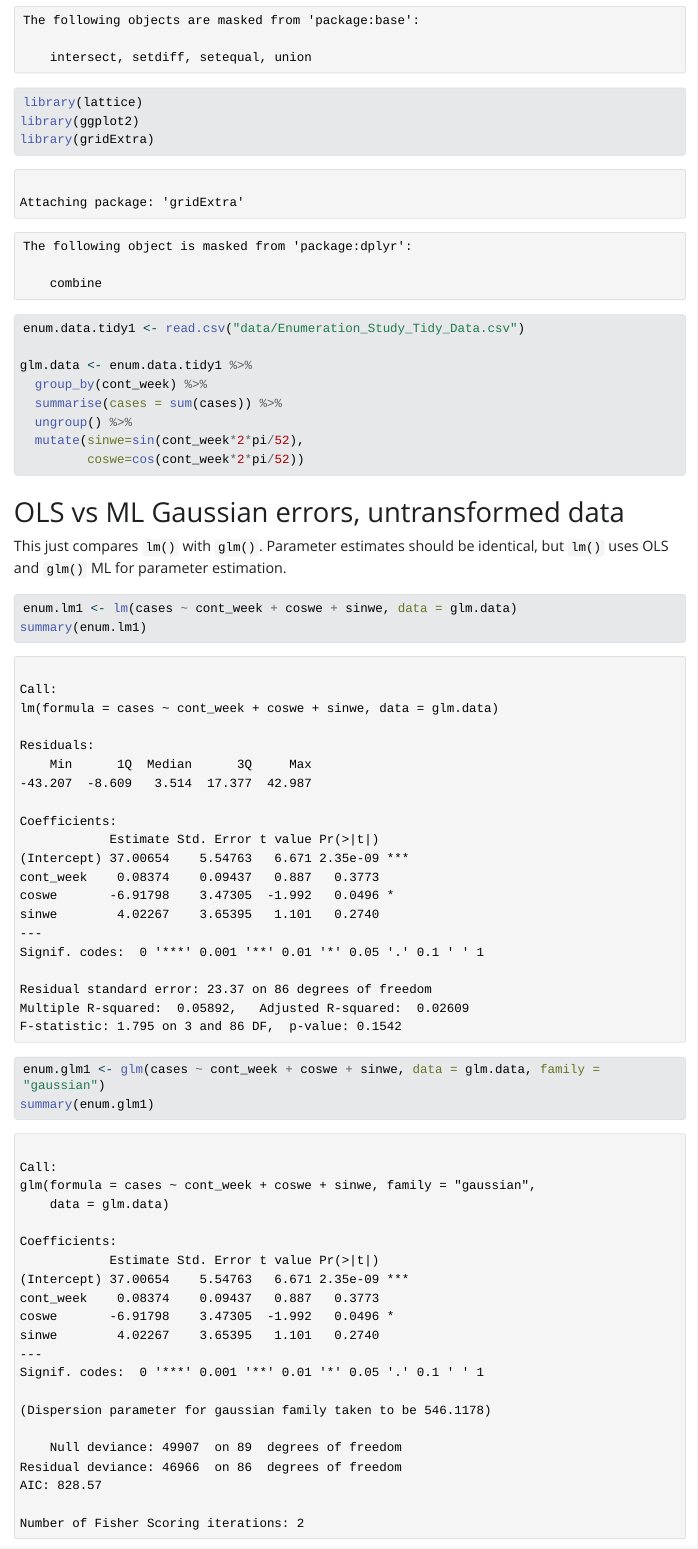
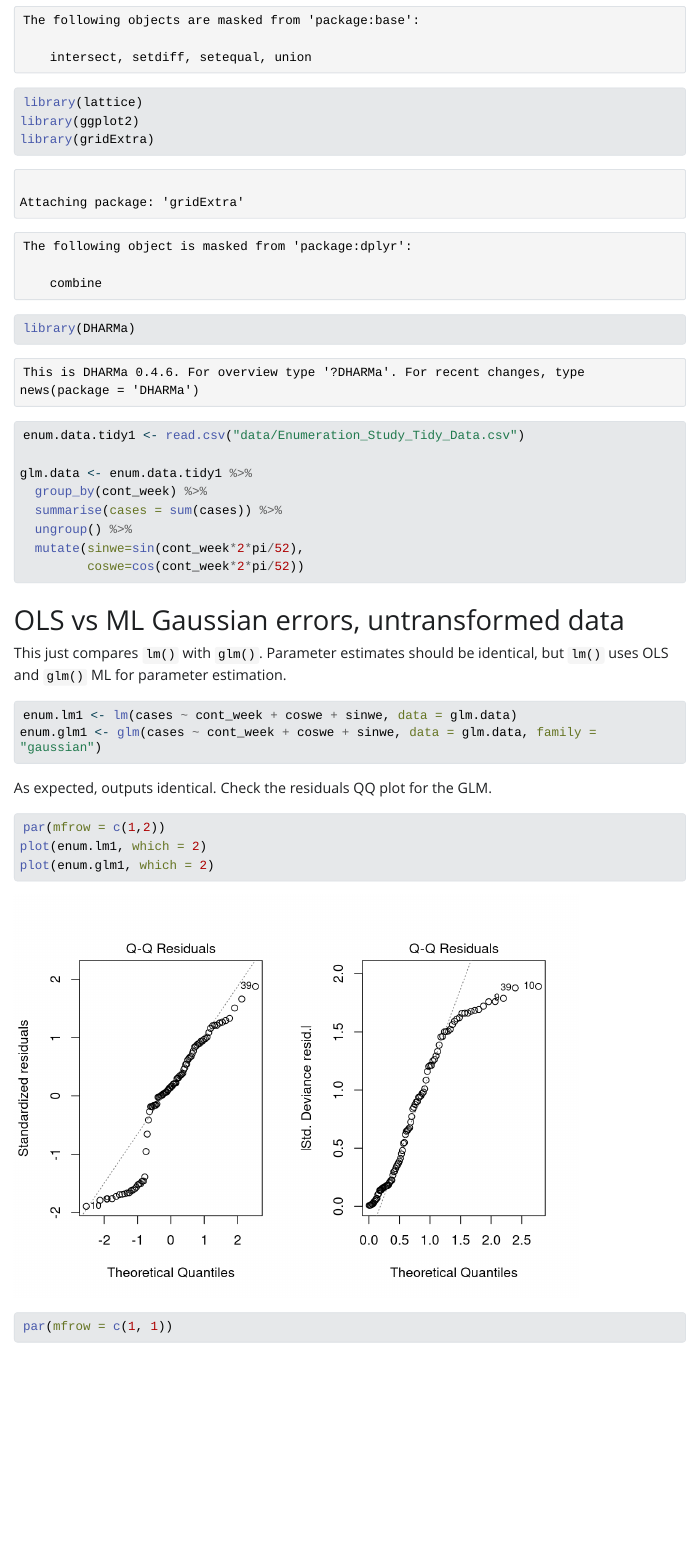
Before and after one commit to rasanderson/iid3_error_distribs, a Quarto document (error_distribs.qmd): the page in a window 1100 px wide, from 680 px down. The pictures show the output file error_distribs.html that the author committed with the source, opened offline; Quarto's library style sheets are replaced by a plain one without menus; long lines of code are wrapped.

```diff
--- a/error_distribs.qmd
+++ b/error_distribs.qmd
@@ -1,6 +1,6 @@
 ---
 title: "Comparing error distributions"
-format: html
+format: docx
 editor: source
 ---
 
@@ -16,6 +16,7 @@
 library(lattice)
 library(ggplot2)
 library(gridExtra)
+library(DHARMa)
 
 enum.data.tidy1 <- read.csv("data/Enumeration_Study_Tidy_Data.csv")
 
```
Also changed, not shown: error_distribs.html, error_distribs_files/figure-html/unnamed-chunk-10-1.png (added), error_distribs_files/figure-html/unnamed-chunk-12-1.png (added), error_distribs_files/figure-html/unnamed-chunk-14-1.png (added), error_distribs_files/figure-html/unnamed-chunk-14-2.png (added), error_distribs_files/figure-html/unnamed-chunk-16-1.png (added), error_distribs_files/figure-html/unnamed-chunk-18-1.png (added), error_distribs_files/figure-html/unnamed-chunk-8-1.png (added), 1 other file.
